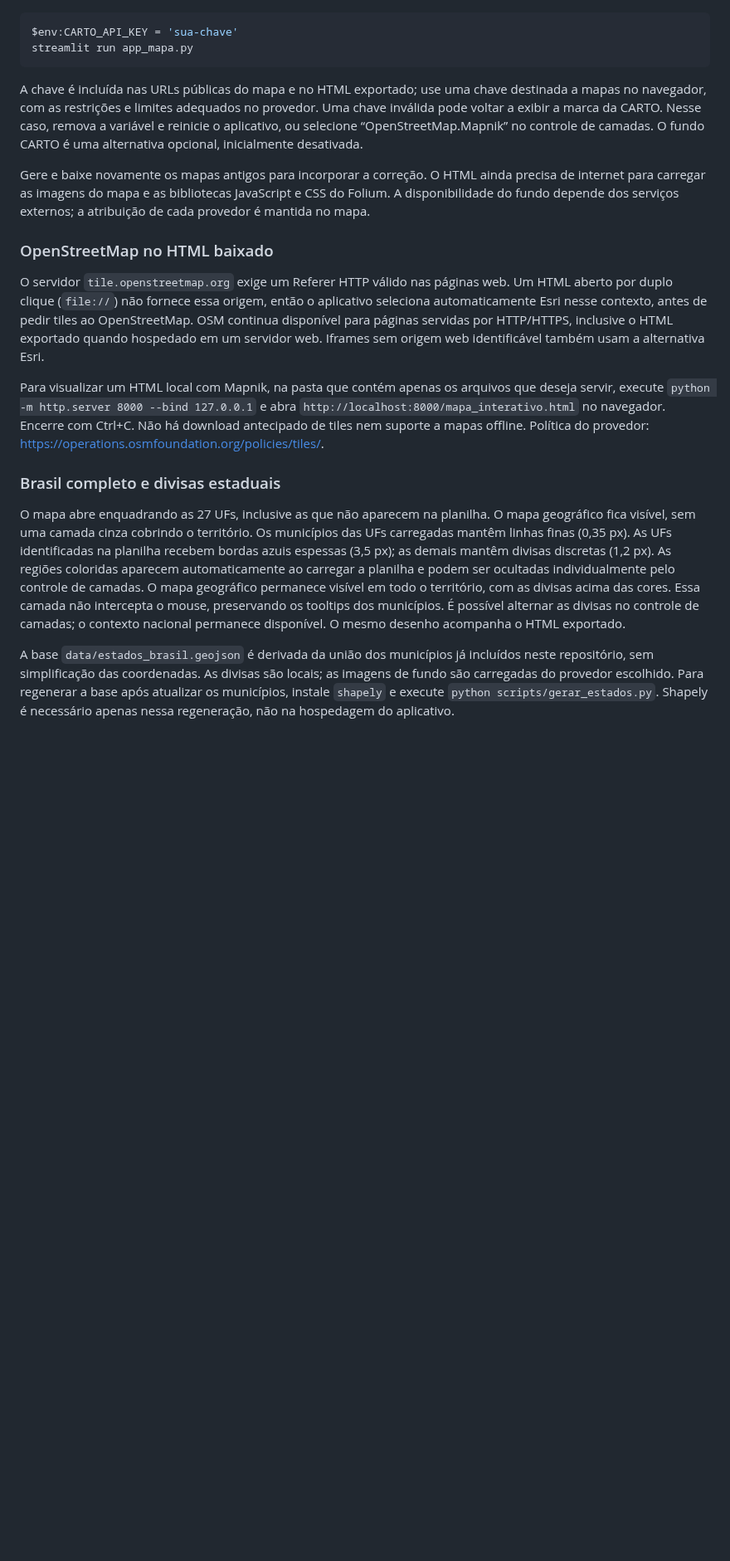
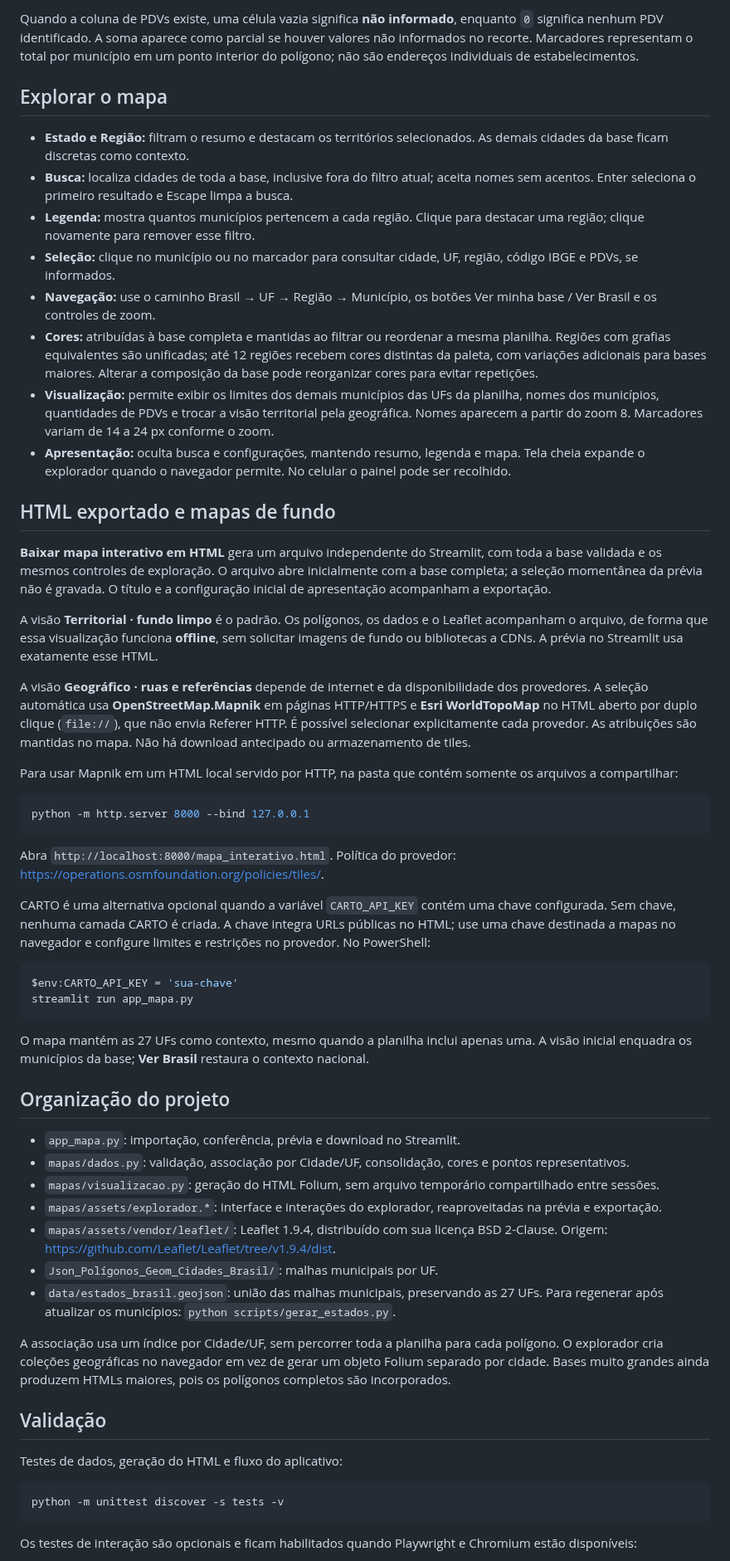
Before and after one commit to AndreMatos1/Criar_Mapas_Interativos, a Markdown page: README.md, the part around one of its changes. Shown at 83% size. GitHub-like rendering; blank space fills up the shorter version.

Commit message:
Adiciona explorador territorial com filtros, busca e conferência da base

````diff
--- a/README.md
+++ b/README.md
@@ -24,52 +41,60 @@ https://carto.com/basemaps/apikey e configure a variável de ambiente
+Quando a coluna de PDVs existe, uma célula vazia significa **não informado**, enquanto `0` significa nenhum PDV identificado. A soma aparece como parcial se houver valores não informados no recorte. Marcadores representam o total por município em um ponto interior do polígono; não são endereços individuais de estabelecimentos.
+
+## Explorar o mapa
+
+- **Estado e Região:** filtram o resumo e destacam os territórios selecionados. As demais cidades da base ficam discretas como contexto.
+- **Busca:** localiza cidades de toda a base, inclusive fora do filtro atual; aceita nomes sem acentos. Enter seleciona o primeiro resultado e Escape limpa a busca.
+- **Legenda:** mostra quantos municípios pertencem a cada região. Clique para destacar uma região; clique novamente para remover esse filtro.
+- **Seleção:** clique no município ou no marcador para consultar cidade, UF, região, código IBGE e PDVs, se informados.
+- **Navegação:** use o caminho Brasil → UF → Região → Município, os botões Ver minha base / Ver Brasil e os controles de zoom.
+- **Cores:** atribuídas à base completa e mantidas ao filtrar ou reordenar a mesma planilha. Regiões com grafias equivalentes são unificadas; até 12 regiões recebem cores distintas da paleta, com variações adicionais para bases maiores. Alterar a composição da base pode reorganizar cores para evitar repetições.
+- **Visualização:** permite exibir os limites dos demais municípios das UFs da planilha, nomes dos municípios, quantidades de PDVs e trocar a visão territorial pela geográfica. Nomes aparecem a partir do zoom 8. Marcadores variam de 14 a 24 px conforme o zoom.
+- **Apresentação:** oculta busca e configurações, mantendo resumo, legenda e mapa. Tela cheia expande o explorador quando o navegador permite. No celular o painel pode ser recolhido.
+
+## HTML exportado e mapas de fundo
+
+**Baixar mapa interativo em HTML** gera um arquivo independente do Streamlit, com toda a base validada e os mesmos controles de exploração. O arquivo abre inicialmente com a base completa; a seleção momentânea da prévia não é gravada. O título e a configuração inicial de apresentação acompanham a exportação.
+
+A visão **Territorial · fundo limpo** é o padrão. Os polígonos, os dados e o Leaflet acompanham o arquivo, de forma que essa visualização funciona **offline**, sem solicitar imagens de fundo ou bibliotecas a CDNs. A prévia no Streamlit usa exatamente esse HTML.
+
+A visão **Geográfico · ruas e referências** depende de internet e da disponibilidade dos provedores. A seleção automática usa **OpenStreetMap.Mapnik** em páginas HTTP/HTTPS e **Esri WorldTopoMap** no HTML aberto por duplo clique (`file://`), que não envia Referer HTTP. É possível selecionar explicitamente cada provedor. As atribuições são mantidas no mapa. Não há download antecipado ou armazenamento de tiles.
+
+Para usar Mapnik em um HTML local servido por HTTP, na pasta que contém somente os arquivos a compartilhar:
+
+```bash
+python -m http.server 8000 --bind 127.0.0.1
+```
+
+Abra `http://localhost:8000/mapa_interativo.html`. Política do provedor: https://operations.osmfoundation.org/policies/tiles/.
+
+CARTO é uma alternativa opcional quando a variável `CARTO_API_KEY` contém uma chave configurada. Sem chave, nenhuma camada CARTO é criada. A chave integra URLs públicas no HTML; use uma chave destinada a mapas no navegador e configure limites e restrições no provedor. No PowerShell:
 
 ```powershell
 $env:CARTO_API_KEY = 'sua-chave'
 streamlit run app_mapa.py
 ```
 
-A chave é incluída nas URLs públicas do mapa e no HTML exportado; use uma chave
-destinada a mapas no navegador, com as restrições e limites adequados no provedor.
-Uma chave inválida pode voltar a exibir a marca da CARTO. Nesse caso, remova a
-variável e reinicie o aplicativo, ou selecione “OpenStreetMap.Mapnik” no controle de camadas.
-O fundo CARTO é uma alternativa opcional, inicialmente desativada.
+O mapa mantém as 27 UFs como contexto, mesmo quando a planilha inclui apenas uma. A visão inicial enquadra os municípios da base; **Ver Brasil** restaura o contexto nacional.
 
-Gere e baixe novamente os mapas antigos para incorporar a correção. O HTML ainda
-precisa de internet para carregar as imagens do mapa e as bibliotecas JavaScript
-e CSS do Folium. A disponibilidade do fundo depende dos serviços externos;
-a atribuição de cada provedor é mantida no mapa.
+## Organização do projeto
 
-### OpenStreetMap no HTML baixado
+- `app_mapa.py`: importação, conferência, prévia e download no Streamlit.
+- `mapas/dados.py`: validação, associação por Cidade/UF, consolidação, cores e pontos representativos.
+- `mapas/visualizacao.py`: geração do HTML Folium, sem arquivo temporário compartilhado entre sessões.
+- `mapas/assets/explorador.*`: interface e interações do explorador, reaproveitadas na prévia e exportação.
+- `mapas/assets/vendor/leaflet/`: Leaflet 1.9.4, distribuído com sua licença BSD 2-Clause. Origem: https://github.com/Leaflet/Leaflet/tree/v1.9.4/dist.
+- `Json_Polígonos_Geom_Cidades_Brasil/`: malhas municipais por UF.
+- `data/estados_brasil.geojson`: união das malhas municipais, preservando as 27 UFs. Para regenerar após atualizar os municípios: `python scripts/gerar_estados.py`.
 
-O servidor `tile.openstreetmap.org` exige um Referer HTTP válido nas páginas web.
-Um HTML aberto por duplo clique (`file://`) não fornece essa origem, então o
-aplicativo seleciona automaticamente Esri nesse contexto, antes de pedir tiles
-ao OpenStreetMap. OSM continua disponível para páginas servidas por HTTP/HTTPS,
-inclusive o HTML exportado quando hospedado em um servidor web.
-Iframes sem origem web identificável também usam a alternativa Esri.
+A associação usa um índice por Cidade/UF, sem percorrer toda a planilha para cada polígono. O explorador cria coleções geográficas no navegador em vez de gerar um objeto Folium separado por cidade. Bases muito grandes ainda produzem HTMLs maiores, pois os polígonos completos são incorporados.
 
-Para visualizar um HTML local com Mapnik, na pasta que contém apenas os arquivos
-que deseja servir, execute `python -m http.server 8000 --bind 127.0.0.1` e abra
-`http://localhost:8000/mapa_interativo.html` no navegador. Encerre com Ctrl+C.
-Não há download antecipado de tiles nem suporte a mapas offline.
-Política do provedor: https://operations.osmfoundation.org/policies/tiles/.
+## Validação
 
-### Brasil completo e divisas estaduais
+Testes de dados, geração do HTML e fluxo do aplicativo:
 
-O mapa abre enquadrando as 27 UFs, inclusive as que não aparecem na planilha.
-O mapa geográfico fica visível, sem uma camada cinza cobrindo o território.
-Os municípios das UFs carregadas
-mantêm linhas finas (0,35 px). As UFs identificadas na planilha recebem bordas
-azuis espessas (3,5 px); as demais mantêm divisas discretas (1,2 px).
-As regiões coloridas aparecem automaticamente ao carregar a planilha e podem
-ser ocultadas individualmente pelo controle de camadas. O mapa geográfico
-permanece visível em todo o território, com as divisas acima das cores.
-Essa camada não intercepta o mouse, preservando os tooltips dos municípios.
-É possível alternar as divisas no controle de camadas; o contexto nacional
-permanece disponível. O mesmo desenho acompanha o HTML exportado.
+```bash
+python -m unittest discover -s tests -v
+```
 
-A base `data/estados_brasil.geojson` é derivada da união dos municípios já
-incluídos neste repositório, sem simplificação das coordenadas. As divisas são
-locais; as imagens de fundo são carregadas do provedor escolhido. Para regenerar a base após atualizar
-os municípios, instale `shapely` e execute `python scripts/gerar_estados.py`.
-Shapely é necessário apenas nessa regeneração, não na hospedagem do aplicativo.
+Os testes de interação são opcionais e ficam habilitados quando Playwright e Chromium estão disponíveis:
 
````
Also changed, not shown: other parts of README.md (+42 -19 lines), docs/preview-explorador.png (added), 15 other files.
